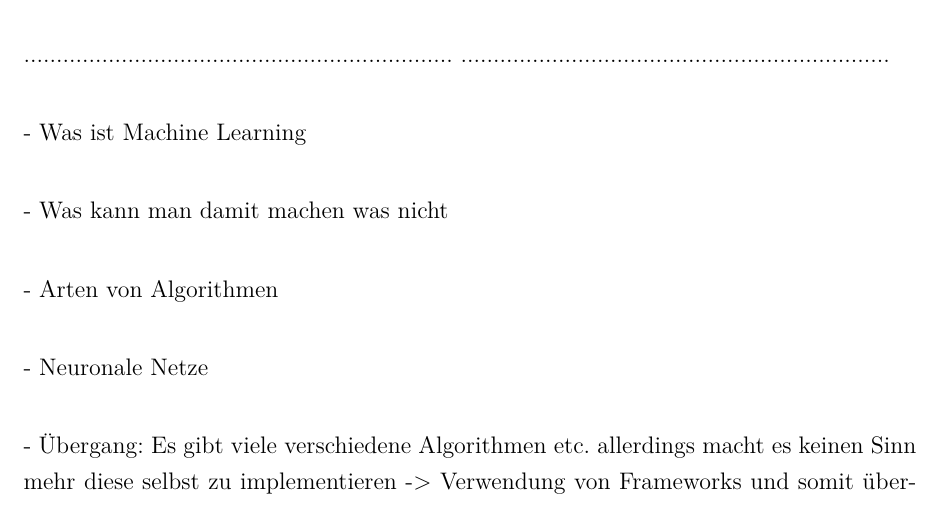
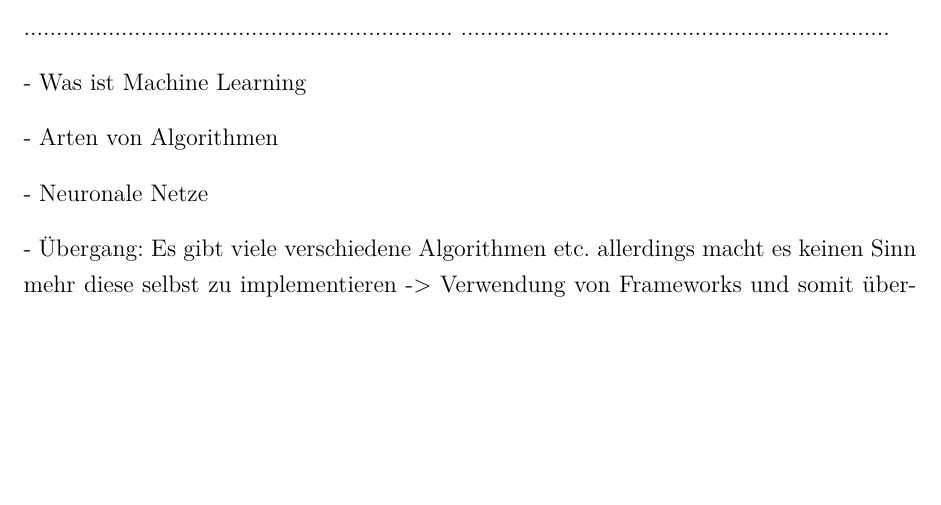
Before and after one commit to COA1IMB/BA-FABIAN_COTIC, a LaTeX thesis (Template.tex, which reads Kapitel2.tex): part of page 31 of 49, cut so that both start at the same text, the shorter picture padded with empty space. Compiled offline with pdfLaTeX.

Commit message:
25.04
25.04

```diff
--- a/Kapitel2.tex
+++ b/Kapitel2.tex
@@ -116,8 +116,6 @@ Neural Netwrork
 
 - Was ist Machine Learning
 
-- Was kann man damit machen was nicht
-
 - Arten von Algorithmen
 
 - Neuronale Netze
```
Also changed, not shown: Template.pdf, 2 other files.
